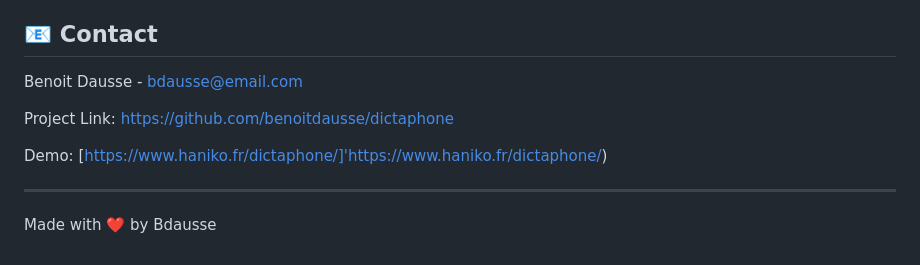
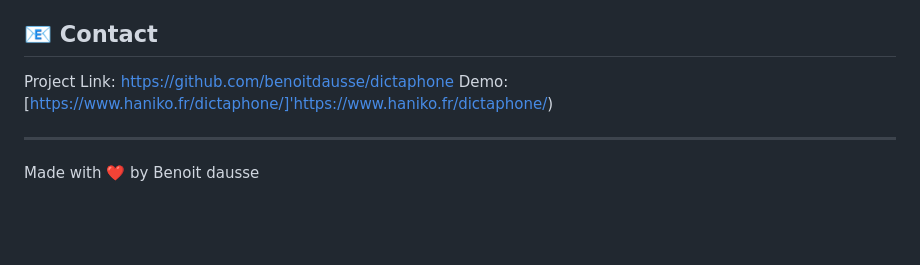
Before and after one commit to benoitdausse/dictaphone, a Markdown page: README.md, the part around the change. Drawn GitHub-style; blank space fills up the shorter version.

```diff
--- a/README.md
+++ b/README.md
@@ -127,11 +127,8 @@ This project is licensed under the MIT License - see the [LICENSE](LICENSE) file
 
 ## 📧 Contact
 
-Benoit Dausse - [bdausse@email.com](mailto:bdausse@email.com)
-
 Project Link: [https://github.com/benoitdausse/dictaphone](https://github.com/benoitdausse/dictaphone)
-
 Demo: [https://www.haniko.fr/dictaphone/]'https://www.haniko.fr/dictaphone/)
 
 ---
-Made with ❤️ by Bdausse
+Made with ❤️ by Benoit dausse
```
